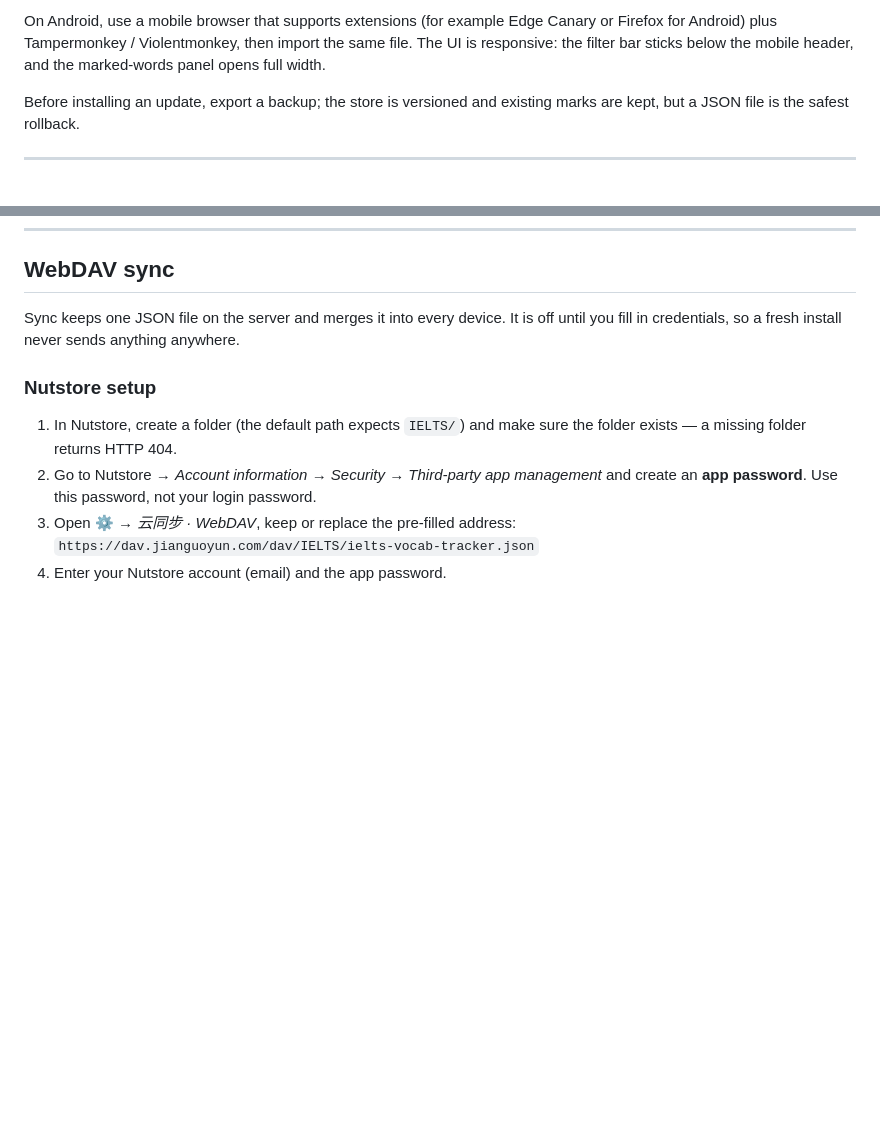
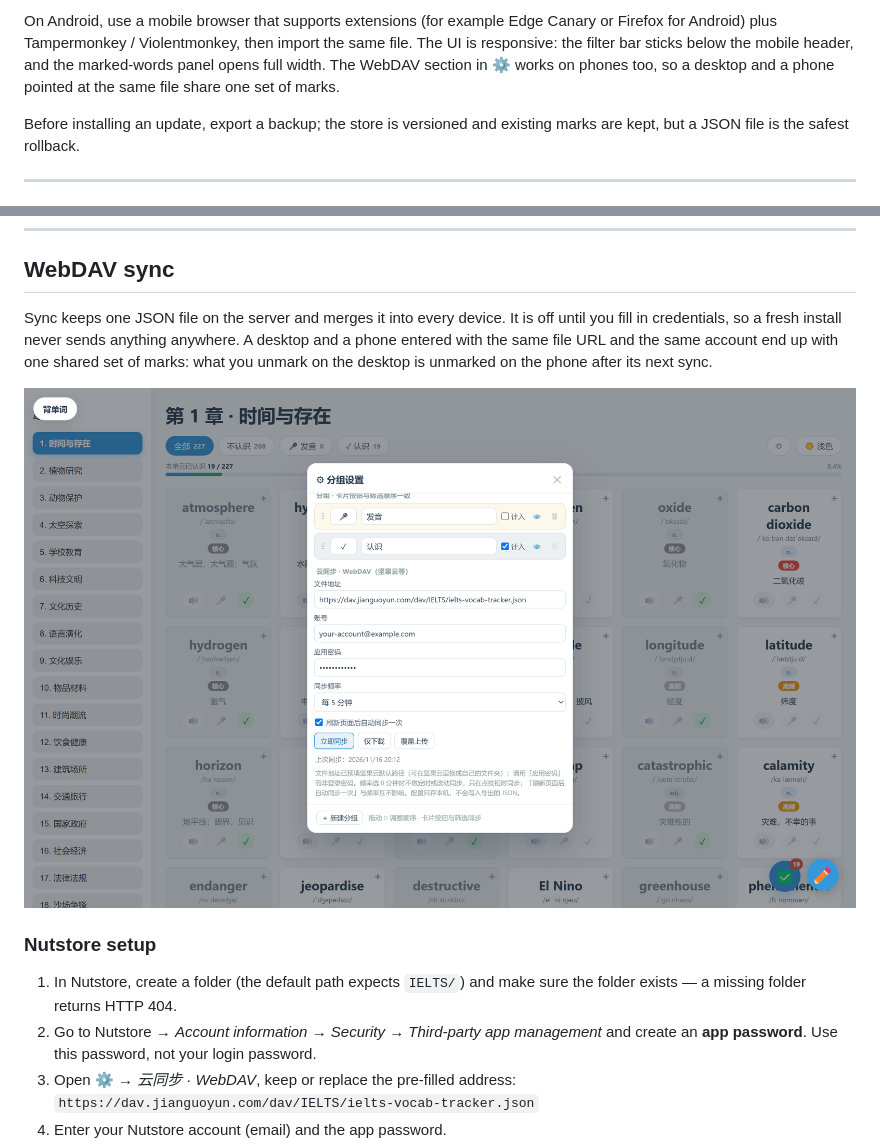
Before and after one commit to yszhou2019/monkey-scripts, a Markdown page: ielts-vocab-tracker/README.md, 2 parts joined by grey strips. GitHub-like rendering; pictures changed too: images/script-ielts-tracker-sync.png (added); blank space fills up the shorter version.

```diff
--- a/ielts-vocab-tracker/README.md
+++ b/ielts-vocab-tracker/README.md
@@ -105,7 +110,8 @@ so your phone can stay dark while the desktop stays light.
 On Android, use a mobile browser that supports extensions (for example Edge Canary or
 Firefox for Android) plus Tampermonkey / Violentmonkey, then import the same file. The UI
 is responsive: the filter bar sticks below the mobile header, and the marked-words panel
-opens full width.
+opens full width. The WebDAV section in ⚙ works on phones too, so a desktop and a phone
+pointed at the same file share one set of marks.
 
 Before installing an update, export a backup; the store is versioned and existing marks are
 kept, but a JSON file is the safest rollback.
@@ -144,7 +150,11 @@ Notes:
 ## WebDAV sync
 
 Sync keeps one JSON file on the server and merges it into every device. It is off until you
-fill in credentials, so a fresh install never sends anything anywhere.
+fill in credentials, so a fresh install never sends anything anywhere. A desktop and a phone
+entered with the same file URL and the same account end up with one shared set of marks: what
+you unmark on the desktop is unmarked on the phone after its next sync.
+
+![The "云同步 · WebDAV" area of the settings panel: the file URL is prefilled with the Nutstore default path, the account field holds the placeholder your-account@example.com and the password field a placeholder string; sync frequency is set to every 5 minutes, and below it sit the 立即同步 / 仅下载 / 覆盖上传 buttons plus the last-sync time.](../images/script-ielts-tracker-sync.png)
 
 ### Nutstore setup
 
```
Also changed, not shown: other parts of ielts-vocab-tracker/README.md (+5 -0 lines), ielts-vocab-tracker/README.zh.md (+10 -2 lines), images/script-ielts-tracker-mobile.png (added).
